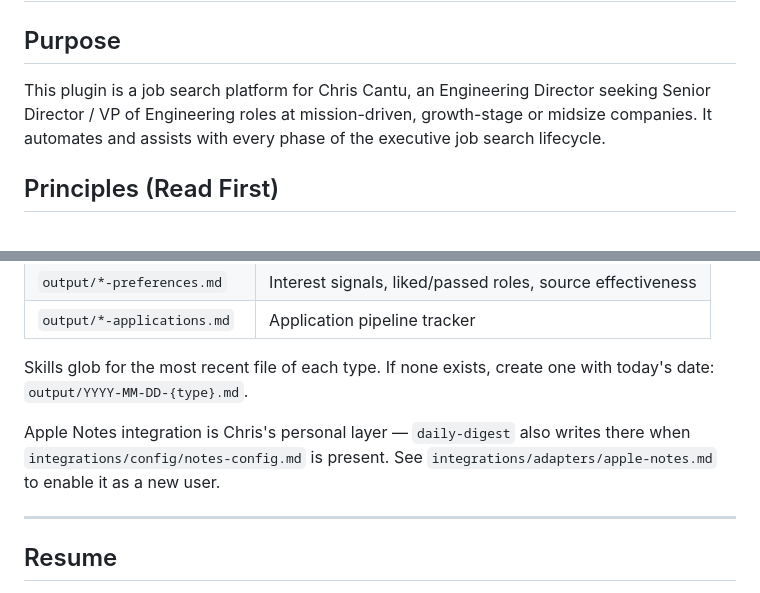
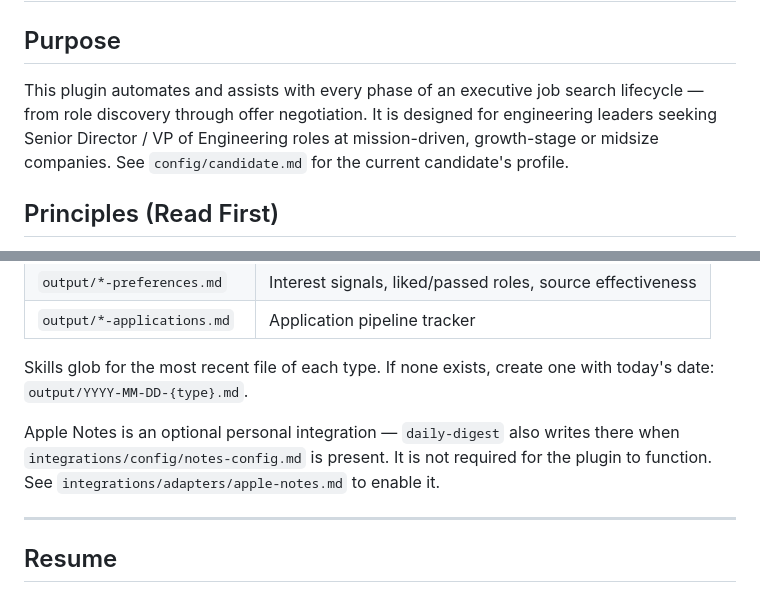
Before and after one commit to chriscantu/job-seeker, a Markdown page: CLAUDE.md, 2 parts joined by grey strips. Drawn GitHub-style.

Commit message:
refactor: make CLAUDE.md candidate-agnostic
Co-Authored-By: Claude Sonnet 4.6 <noreply@anthropic.com>

```diff
--- a/CLAUDE.md
+++ b/CLAUDE.md
@@ -2,10 +2,11 @@
 
 ## Purpose
 
-This plugin is a job search platform for Chris Cantu, an Engineering Director
-seeking Senior Director / VP of Engineering roles at mission-driven, growth-stage
-or midsize companies. It automates and assists with every phase of the executive
-job search lifecycle.
+This plugin automates and assists with every phase of an executive job search
+lifecycle — from role discovery through offer negotiation. It is designed for
+engineering leaders seeking Senior Director / VP of Engineering roles at
+mission-driven, growth-stage or midsize companies. See `config/candidate.md`
+for the current candidate's profile.
 
 ## Principles (Read First)
 
@@ -40,9 +41,9 @@ State persists in date-prefixed markdown files in `output/` (gitignored):
 Skills glob for the most recent file of each type. If none exists, create one
 with today's date: `output/YYYY-MM-DD-{type}.md`.
 
-Apple Notes integration is Chris's personal layer — `daily-digest` also writes
-there when `integrations/config/notes-config.md` is present. See
-`integrations/adapters/apple-notes.md` to enable it as a new user.
+Apple Notes is an optional personal integration — `daily-digest` also writes
+there when `integrations/config/notes-config.md` is present. It is not required
+for the plugin to function. See `integrations/adapters/apple-notes.md` to enable it.
 
 ---
 
```
